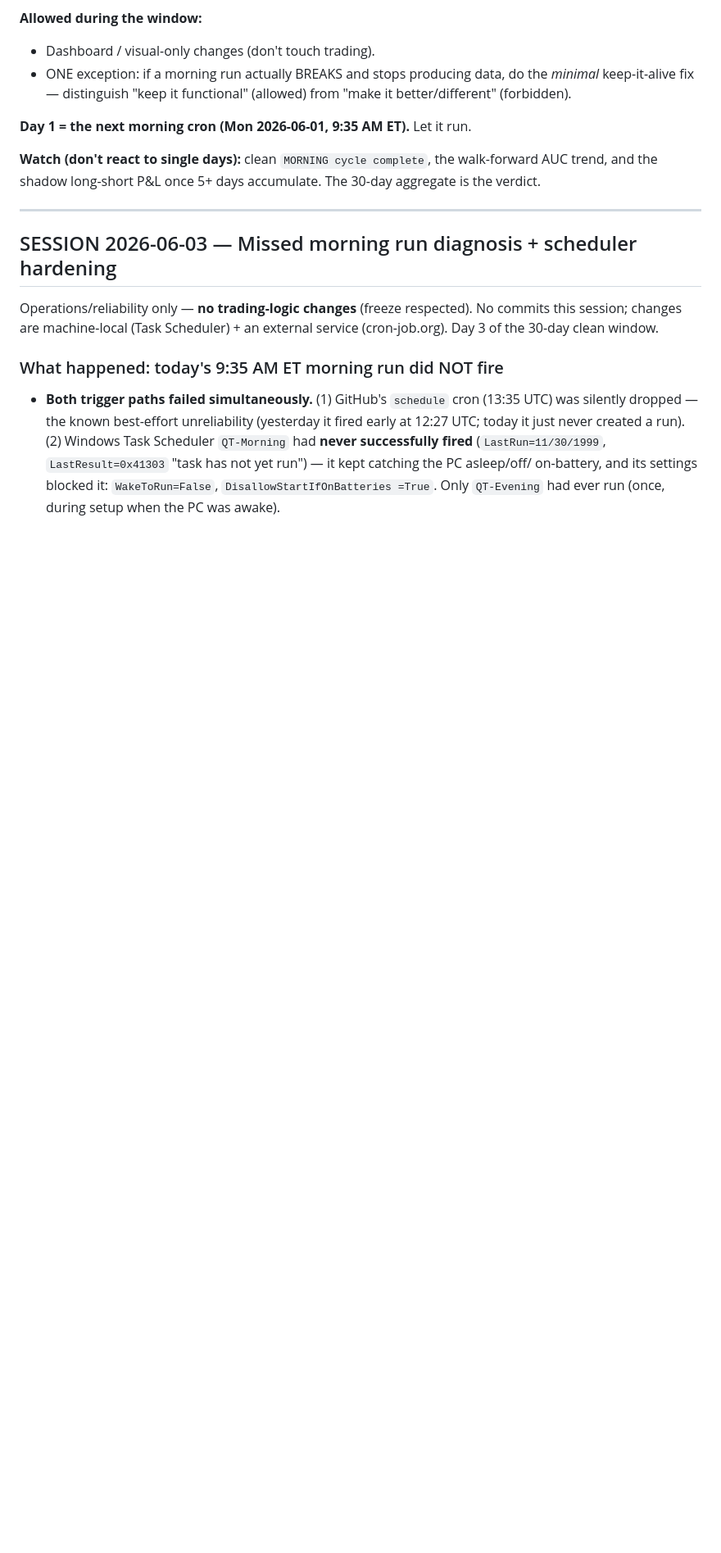
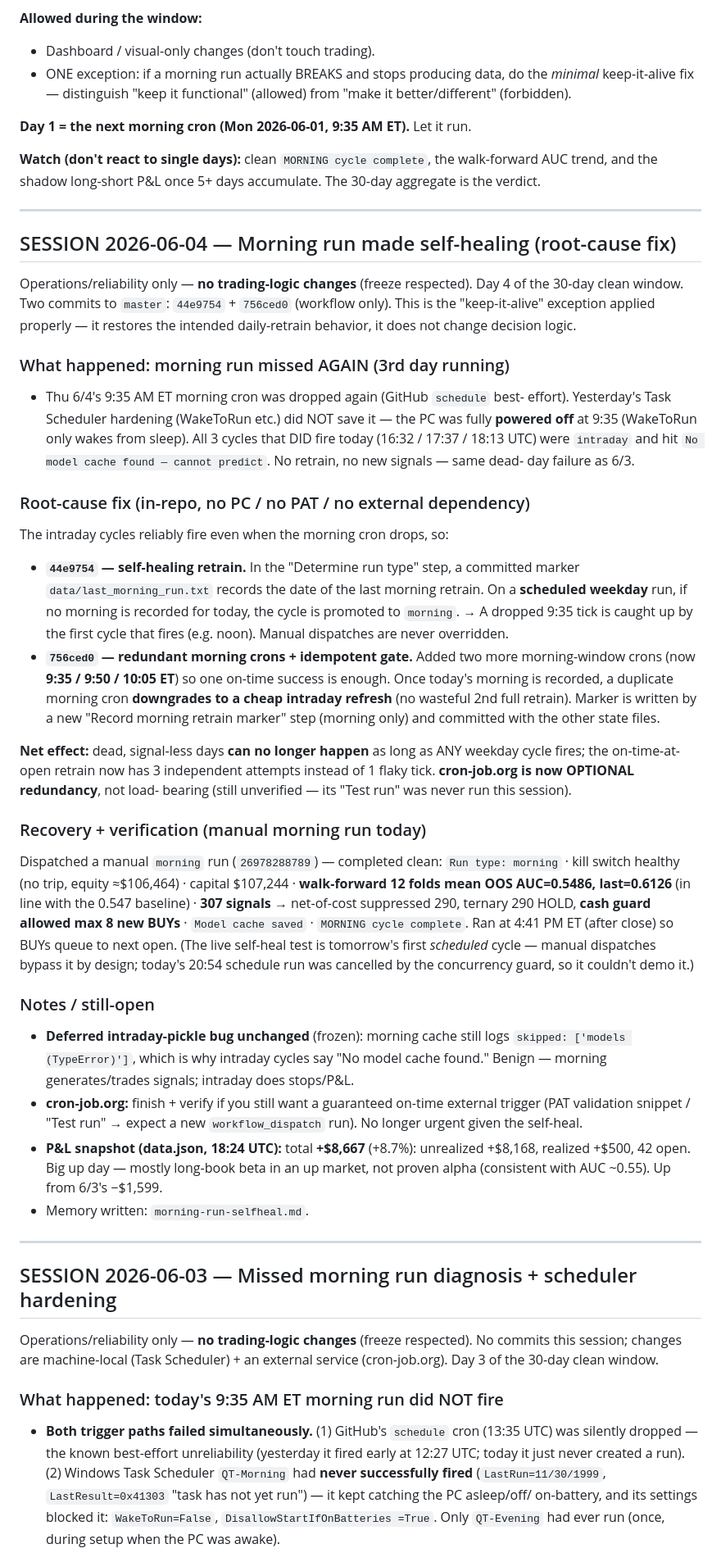
Before and after one commit to Southpaw3234/Quant-Terminal, a Markdown page: HANDOFF.md, the part around one of its changes. Shown at 82% size. Rendered like a GitHub page; blank space fills up the shorter version.

Commit message:
docs(handoff): 2026-06-04 — morning run made self-healing (root-cause fix)
Co-Authored-By: Claude Opus 4.8 <noreply@anthropic.com>

```diff
--- a/HANDOFF.md
+++ b/HANDOFF.md
@@ -35,6 +35,65 @@ or frame changes, "improvements," and fixing the deferred intraday-pickle bug.
 **Watch (don't react to single days):** clean `MORNING cycle complete`, the
 walk-forward AUC trend, and the shadow long-short P&L once 5+ days accumulate.
 The 30-day aggregate is the verdict.
+
+---
+
+## SESSION 2026-06-04 — Morning run made self-healing (root-cause fix)
+
+Operations/reliability only — **no trading-logic changes** (freeze respected).
+Day 4 of the 30-day clean window. Two commits to `master`: `44e9754` + `756ced0`
+(workflow only). This is the "keep-it-alive" exception applied properly — it
+restores the intended daily-retrain behavior, it does not change decision logic.
+
+### What happened: morning run missed AGAIN (3rd day running)
+- Thu 6/4's 9:35 AM ET morning cron was dropped again (GitHub `schedule` best-
+  effort). Yesterday's Task Scheduler hardening (WakeToRun etc.) did NOT save it —
+  the PC was fully **powered off** at 9:35 (WakeToRun only wakes from sleep). All
+  3 cycles that DID fire today (16:32 / 17:37 / 18:13 UTC) were `intraday` and hit
+  `No model cache found — cannot predict`. No retrain, no new signals — same dead-
+  day failure as 6/3.
+
+### Root-cause fix (in-repo, no PC / no PAT / no external dependency)
+The intraday cycles reliably fire even when the morning cron drops, so:
+- **`44e9754` — self-healing retrain.** In the "Determine run type" step, a
+  committed marker `data/last_morning_run.txt` records the date of the last
+  morning retrain. On a **scheduled weekday** run, if no morning is recorded for
+  today, the cycle is promoted to `morning`. → A dropped 9:35 tick is caught up by
+  the first cycle that fires (e.g. noon). Manual dispatches are never overridden.
+- **`756ced0` — redundant morning crons + idempotent gate.** Added two more
+  morning-window crons (now **9:35 / 9:50 / 10:05 ET**) so one on-time success is
+  enough. Once today's morning is recorded, a duplicate morning cron **downgrades
+  to a cheap intraday refresh** (no wasteful 2nd full retrain). Marker is written
+  by a new "Record morning retrain marker" step (morning only) and committed with
+  the other state files.
+
+**Net effect:** dead, signal-less days **can no longer happen** as long as ANY
+weekday cycle fires; the on-time-at-open retrain now has 3 independent attempts
+instead of 1 flaky tick. **cron-job.org is now OPTIONAL redundancy**, not load-
+bearing (still unverified — its "Test run" was never run this session).
+
+### Recovery + verification (manual morning run today)
+Dispatched a manual `morning` run (`26978288789`) — completed clean:
+`Run type: morning` · kill switch healthy (no trip, equity ≈$106,464) · capital
+$107,244 · **walk-forward 12 folds mean OOS AUC=0.5486, last=0.6126** (in line
+with the 0.547 baseline) · **307 signals** → net-of-cost suppressed 290, ternary
+290 HOLD, **cash guard allowed max 8 new BUYs** · `Model cache saved` ·
+`MORNING cycle complete`. Ran at 4:41 PM ET (after close) so BUYs queue to next
+open. (The live self-heal test is tomorrow's first *scheduled* cycle — manual
+dispatches bypass it by design; today's 20:54 schedule run was cancelled by the
+concurrency guard, so it couldn't demo it.)
+
+### Notes / still-open
+- **Deferred intraday-pickle bug unchanged** (frozen): morning cache still logs
+  `skipped: ['models (TypeError)']`, which is why intraday cycles say "No model
+  cache found." Benign — morning generates/trades signals; intraday does stops/P&L.
+- **cron-job.org:** finish + verify if you still want a guaranteed on-time
+  external trigger (PAT validation snippet / "Test run" → expect a new
+  `workflow_dispatch` run). No longer urgent given the self-heal.
+- **P&L snapshot (data.json, 18:24 UTC):** total **+$8,667** (+8.7%): unrealized
+  +$8,168, realized +$500, 42 open. Big up day — mostly long-book beta in an up
+  market, not proven alpha (consistent with AUC ~0.55). Up from 6/3's −$1,599.
+- Memory written: `morning-run-selfheal.md`.
 
 ---
 
```
Also changed, not shown: other parts of HANDOFF.md (+2 -2 lines).
